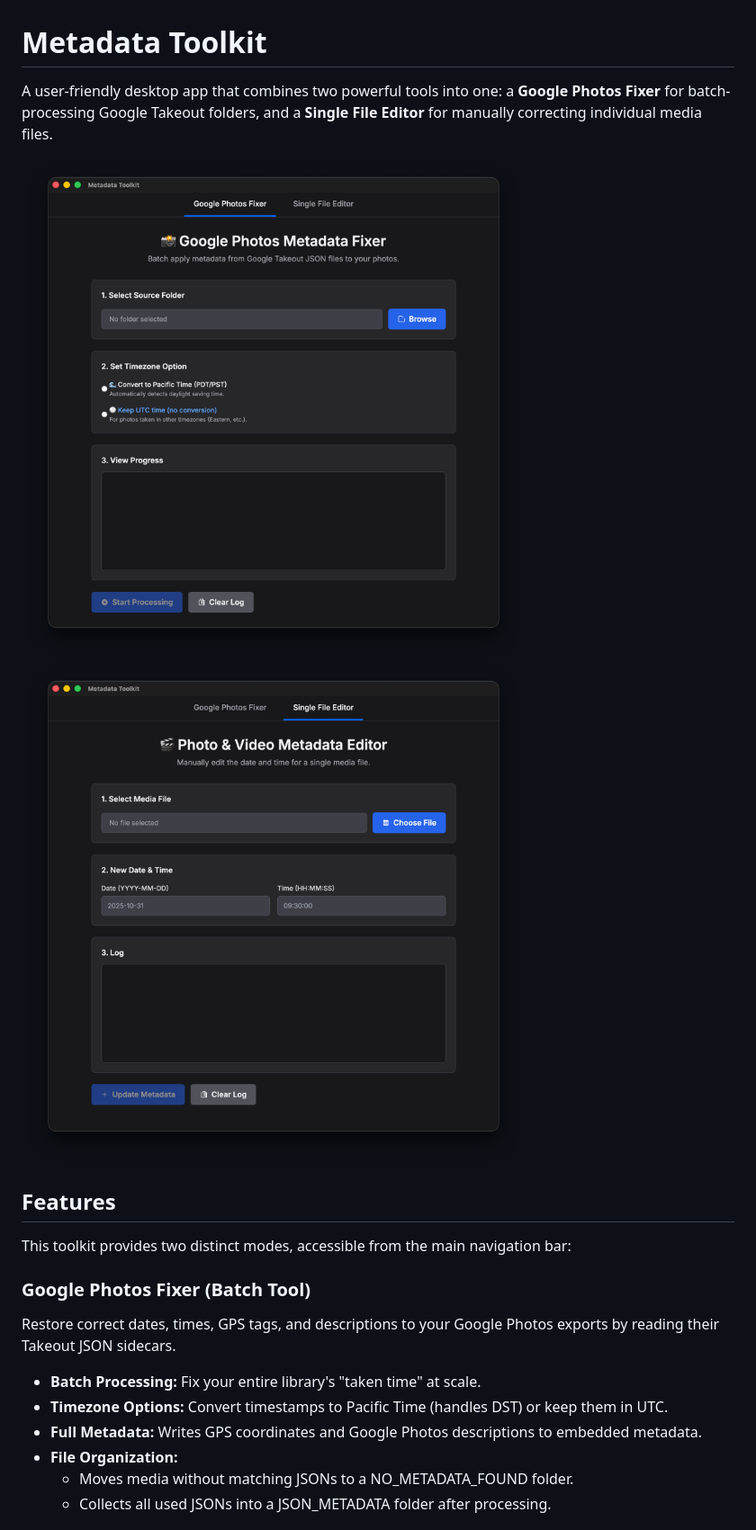
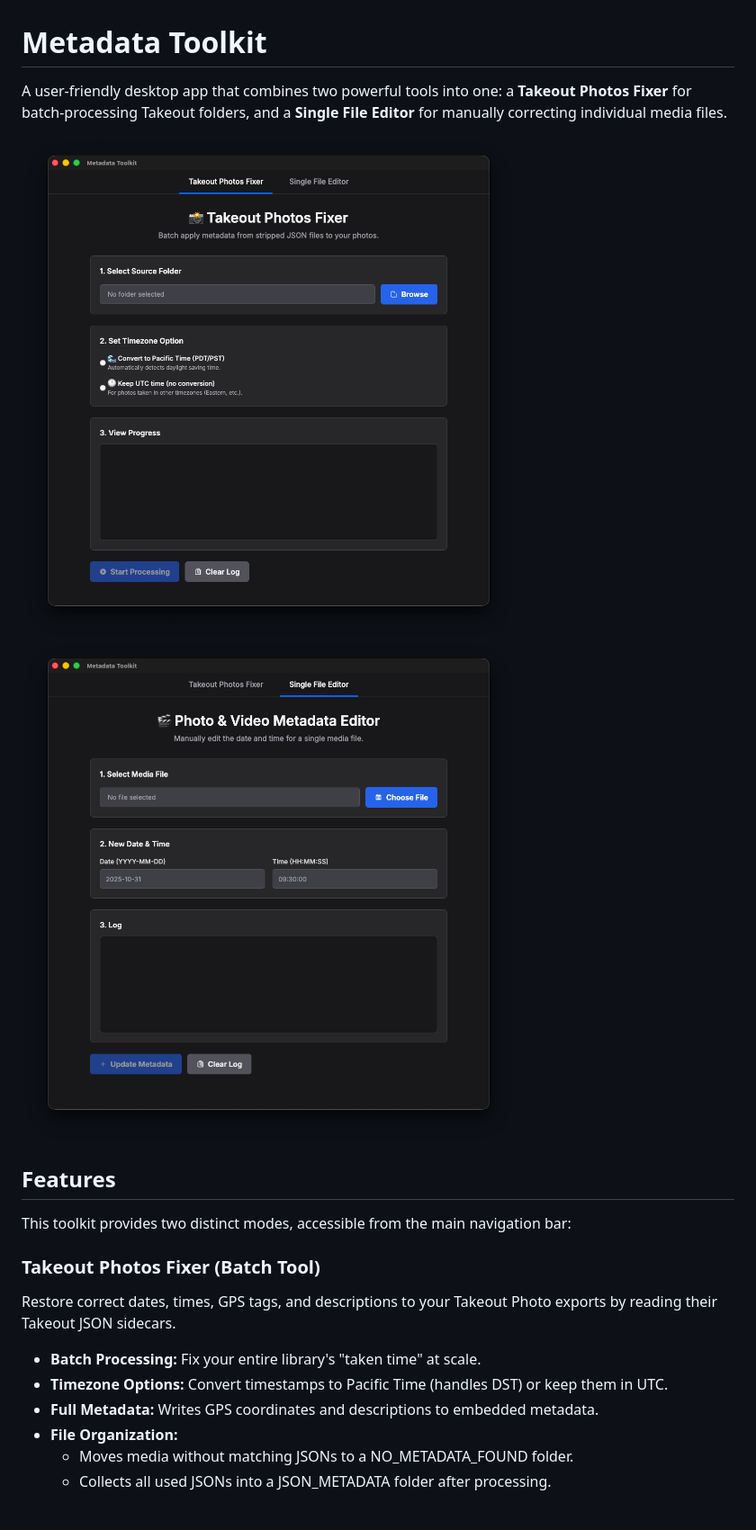
Before and after one commit to maybetoasty/Multi-Purpose-Metadata-Editor, a Markdown page: README.md, the part around the change printed below. Shown: that part at 90% size. Rendered like a GitHub page; pictures changed too: images/batch-tool.png, images/single-tool.png.

```diff
--- a/README.md
+++ b/README.md
@@ -1,6 +1,6 @@
 # **Metadata Toolkit**
 
-A user-friendly desktop app that combines two powerful tools into one: a **Google Photos Fixer** for batch-processing Google Takeout folders, and a **Single File Editor** for manually correcting individual media files.
+A user-friendly desktop app that combines two powerful tools into one: a **Takeout Photos Fixer** for batch-processing Takeout folders, and a **Single File Editor** for manually correcting individual media files.
 
 <img width="1062" height="1012" src="./images/batch-tool.png" />
 <img width="1062" height="1012" src="./images/single-tool.png" />
@@ -8,13 +8,13 @@ A user-friendly desktop app that combines two powerful tools into one: a **Googl
 ## Features
 This toolkit provides two distinct modes, accessible from the main navigation bar:
 
-### Google Photos Fixer (Batch Tool)
+### Takeout Photos Fixer (Batch Tool)
 
-Restore correct dates, times, GPS tags, and descriptions to your Google Photos exports by reading their Takeout JSON sidecars.
+Restore correct dates, times, GPS tags, and descriptions to your Takeout Photo exports by reading their Takeout JSON sidecars.
 
 * **Batch Processing:** Fix your entire library's "taken time" at scale.
 * **Timezone Options:** Convert timestamps to Pacific Time (handles DST) or keep them in UTC.
-* **Full Metadata:** Writes GPS coordinates and Google Photos descriptions to embedded metadata.
+* **Full Metadata:** Writes GPS coordinates and descriptions to embedded metadata.
 * **File Organization:**
   * Moves media without matching JSONs to a NO\_METADATA\_FOUND folder.
   * Collects all used JSONs into a JSON\_METADATA folder after processing.
```
Also changed, not shown: other parts of README.md (+3 -3 lines), 3 other files.
